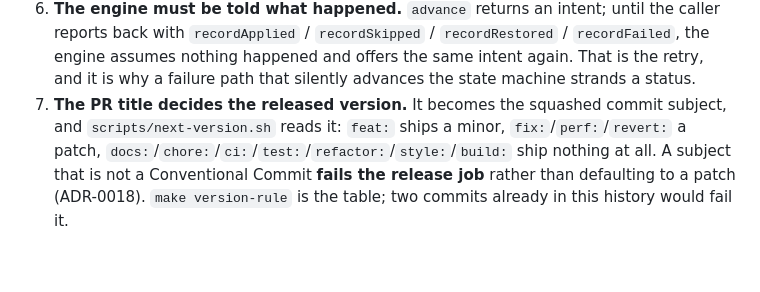
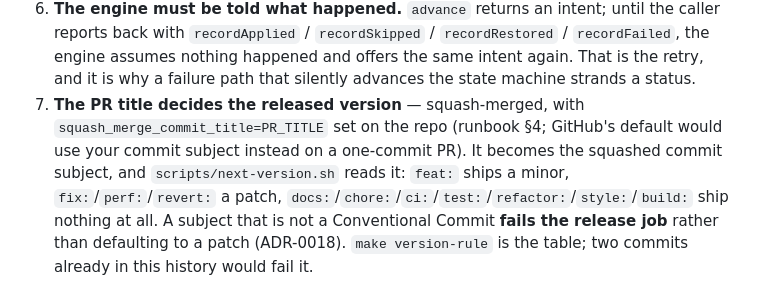
Before and after one commit to pmbrull/OnAir, a Markdown page: CLAUDE.md, the part around the change. Drawn GitHub-style; blank space fills up the shorter version.

```diff
--- a/CLAUDE.md
+++ b/CLAUDE.md
@@ -70,7 +70,9 @@ passed, so a failed build leaves no bumped version and no orphan tag.
    back with `recordApplied` / `recordSkipped` / `recordRestored` / `recordFailed`, the engine
    assumes nothing happened and offers the same intent again. That is the retry, and it is why a
    failure path that silently advances the state machine strands a status.
-7. **The PR title decides the released version.** It becomes the squashed commit subject, and
+7. **The PR title decides the released version** — squash-merged, with
+   `squash_merge_commit_title=PR_TITLE` set on the repo (runbook §4; GitHub's default would use your
+   commit subject instead on a one-commit PR). It becomes the squashed commit subject, and
    `scripts/next-version.sh` reads it: `feat:` ships a minor, `fix:`/`perf:`/`revert:` a patch,
    `docs:`/`chore:`/`ci:`/`test:`/`refactor:`/`style:`/`build:` ship nothing at all. A subject that is
    not a Conventional Commit **fails the release job** rather than defaulting to a patch (ADR-0018).
```
Also changed, not shown: docs/runbooks/release.md (+19 -0 lines).
